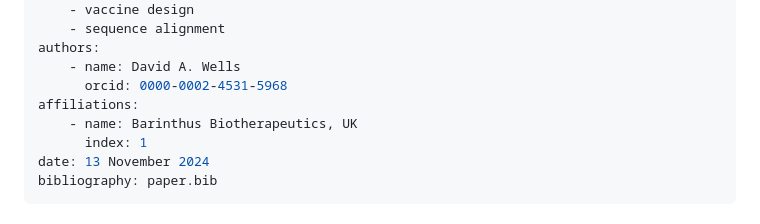
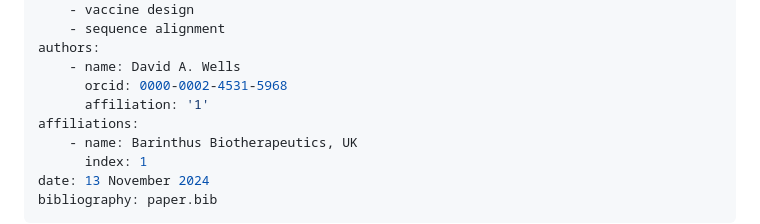
Before and after one commit to BarinthusBio/epitope_aligner, a Markdown page: paper/paper.md, the part around the change. Rendered like a GitHub page.

Commit message:
Add affiliation index

```diff
--- a/paper/paper.md
+++ b/paper/paper.md
@@ -8,6 +8,7 @@ tags:
 authors:
     - name: David A. Wells
       orcid: 0000-0002-4531-5968
+      affiliation: '1'
 affiliations:
     - name: Barinthus Biotherapeutics, UK
       index: 1
```
